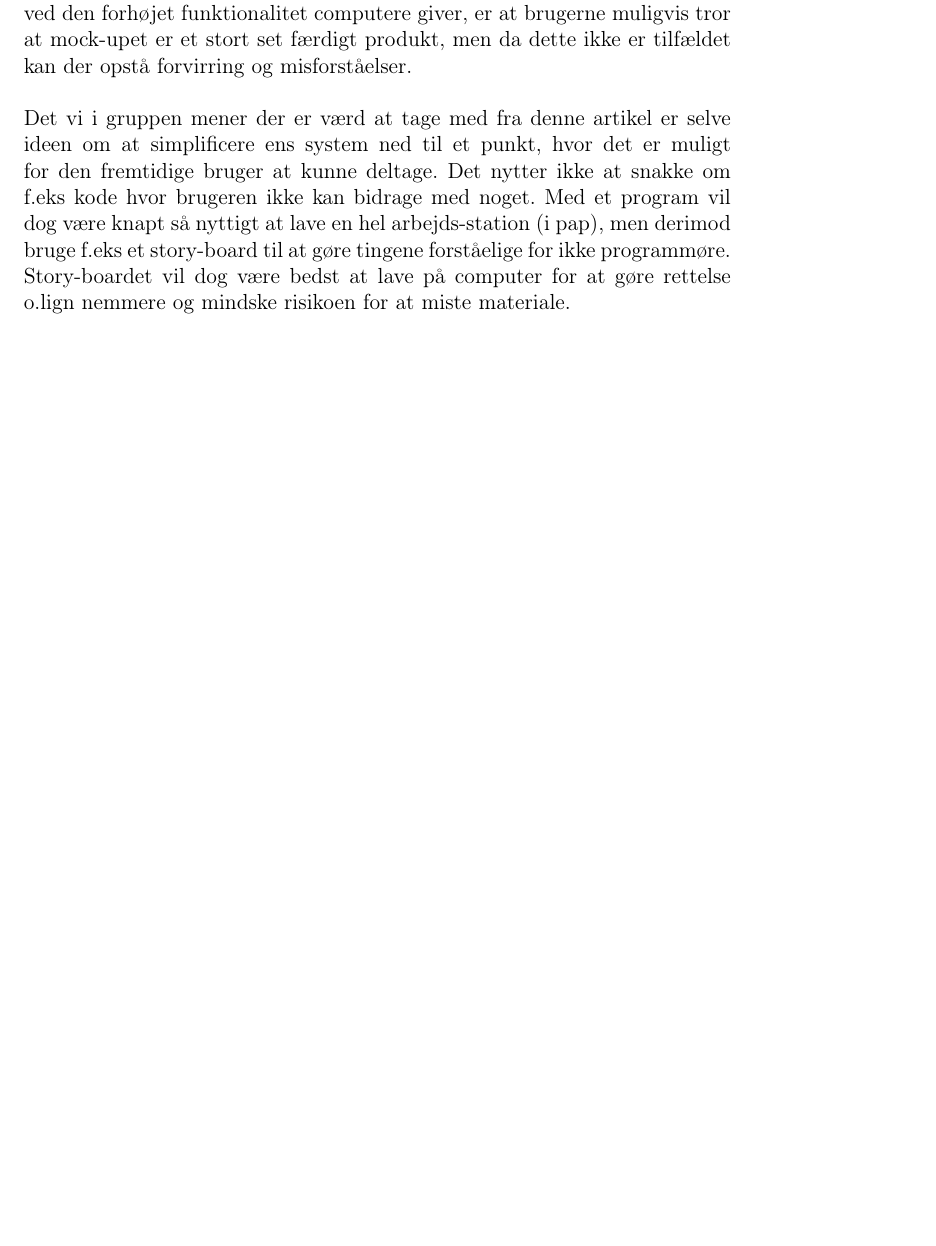
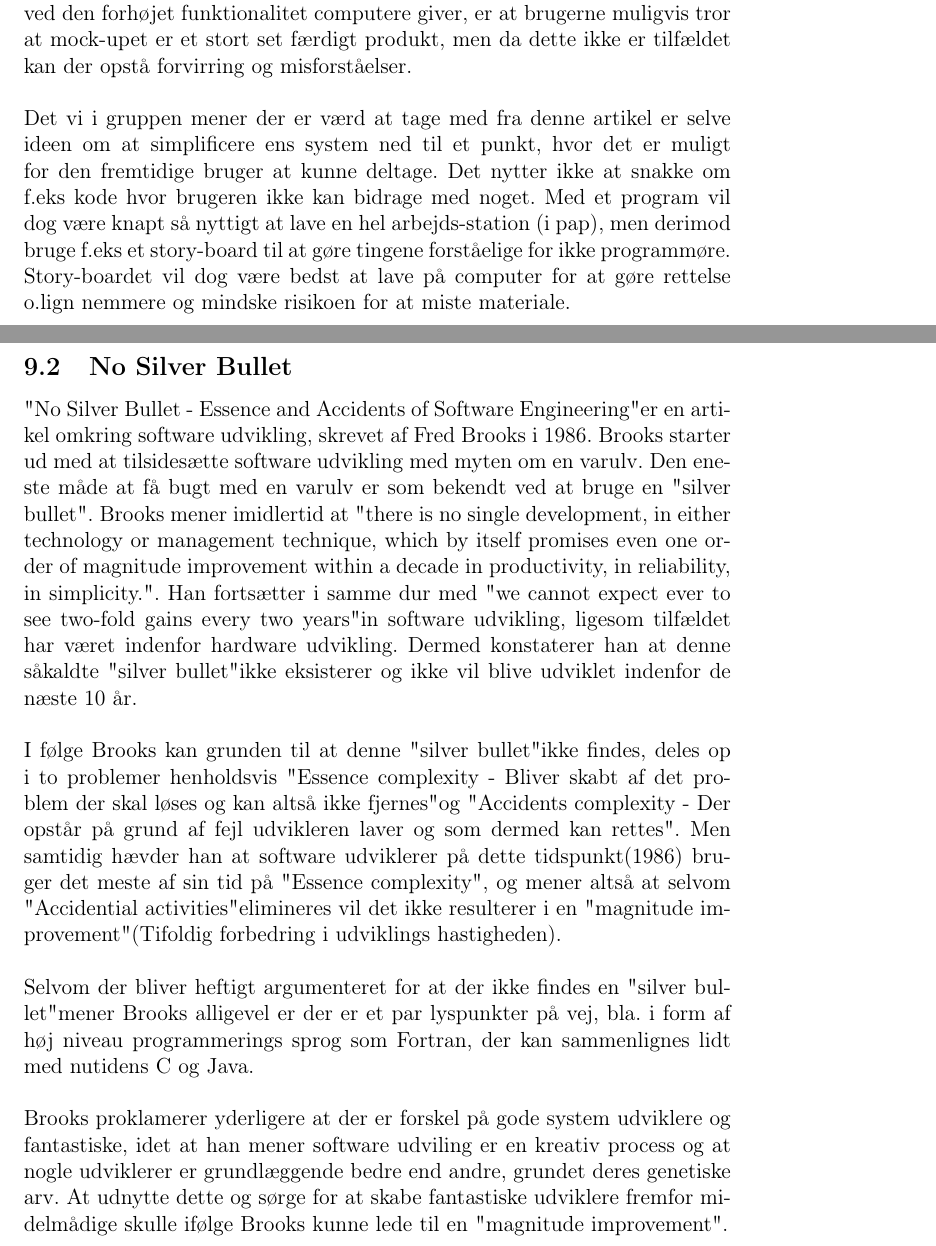
Before and after one commit to mhejselbak/PKSU, a LaTeX document (Delrapport 2/delrapport3.tex): part of page 20 of 22 before the commit and two parts of pages 20 and 21 of 25 after it, the two joined at a grey line, cut so that both start at the same text, the shorter picture padded with empty space. Compiled offline with pdfLaTeX.

Commit message:
delrapport 3 opdate v2

```diff
--- a/Delrapport 2/delrapport3.tex
+++ b/Delrapport 2/delrapport3.tex
@@ -271,3 +271,11 @@ Artiklen dækker herefter fordelene ved at bruge computere til sit mock-up. F.ek
 
 Det vi i gruppen mener der er værd at tage med fra denne artikel er selve ideen om at simplificere ens system ned til et punkt, hvor det er muligt for den fremtidige bruger at kunne deltage. Det nytter ikke at snakke om f.eks kode hvor brugeren ikke kan bidrage med noget. Med et program vil dog være knapt så nyttigt at lave en hel arbejds-station (i pap), men derimod bruge f.eks et story-board til at gøre tingene forståelige for ikke programmøre. Story-boardet vil dog være bedst at lave på computer for at gøre rettelse o.lign nemmere og mindske risikoen for at miste materiale.
 
+\pagebreak
+\subsection{No Silver Bullet}
+
+"No Silver Bullet - Essence and Accidents of Software Engineering" er en artikel omkring software udvikling, skrevet af Fred Brooks i 1986. Brooks starter ud med at tilsidesætte software udvikling med myten om en varulv. Den eneste måde at få bugt med en varulv er som bekendt ved at bruge en "silver bullet". Brooks mener imidlertid  at  "there is no single development, in either technology or management technique, which by itself promises even one order of magnitude improvement within a decade in productivity, in reliability, in simplicity.". Han fortsætter i samme dur med "we cannot expect ever to see two-fold gains every two years" in software udvikling, ligesom tilfældet har været indenfor hardware udvikling. Dermed konstaterer han at denne såkaldte "silver bullet" ikke eksisterer og ikke vil blive udviklet indenfor de næste 10 år.\\\\
+I følge Brooks kan grunden til at denne "silver bullet"  ikke findes, deles op i to problemer henholdsvis "Essence complexity - Bliver skabt af det problem der skal løses og kan altså ikke fjernes" og "Accidents complexity - Der opstår på grund af fejl udvikleren laver og som dermed kan rettes". Men samtidig hævder han at software udviklerer på dette tidspunkt(1986) bruger det meste af sin tid på "Essence complexity", og mener altså at selvom "Accidential activities" elimineres vil det ikke resulterer i en "magnitude improvement" (Tifoldig forbedring i udviklings hastigheden).  \\\\
+Selvom der bliver heftigt argumenteret for at der ikke findes en "silver bullet" mener Brooks alligevel er der er et par lyspunkter på vej, bla. i form af høj niveau programmerings sprog som Fortran, der kan sammenlignes lidt med nutidens C og Java. \\\\
+Brooks proklamerer yderligere at der er forskel på gode system udviklere og fantastiske, idet at han mener software udviling er en kreativ process og at nogle udviklerer er grundlæggende bedre end andre, grundet deres genetiske arv. At udnytte dette og sørge for at skabe fantastiske udviklere fremfor midelmådige skulle ifølge Brooks kunne lede til en "magnitude improvement".\\\\
+\newpage
```
Also changed, not shown: Delrapport 2/delrapport3.pdf, Delrapport 2/delrapport3.tex (5 more changed lines), 3 other files.
